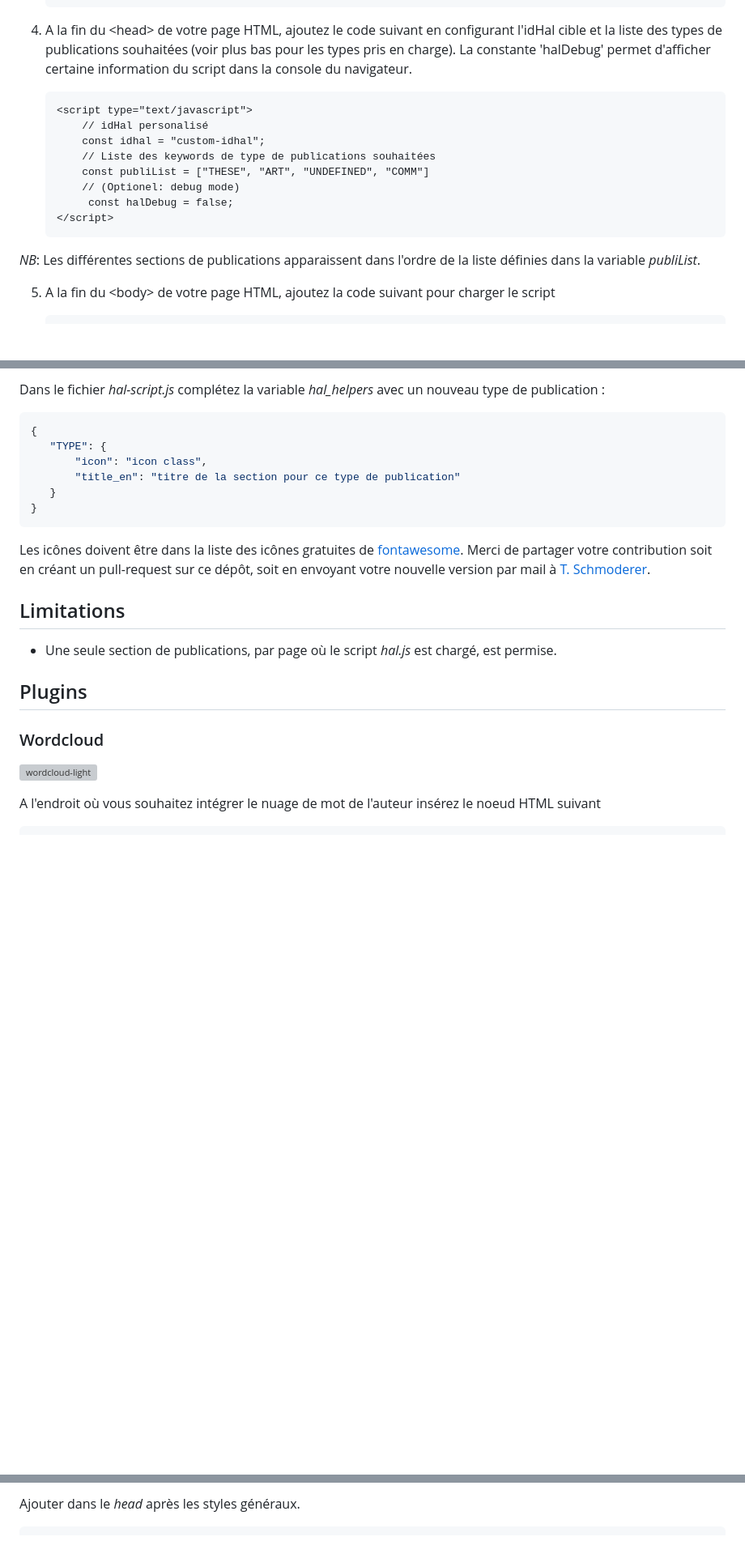
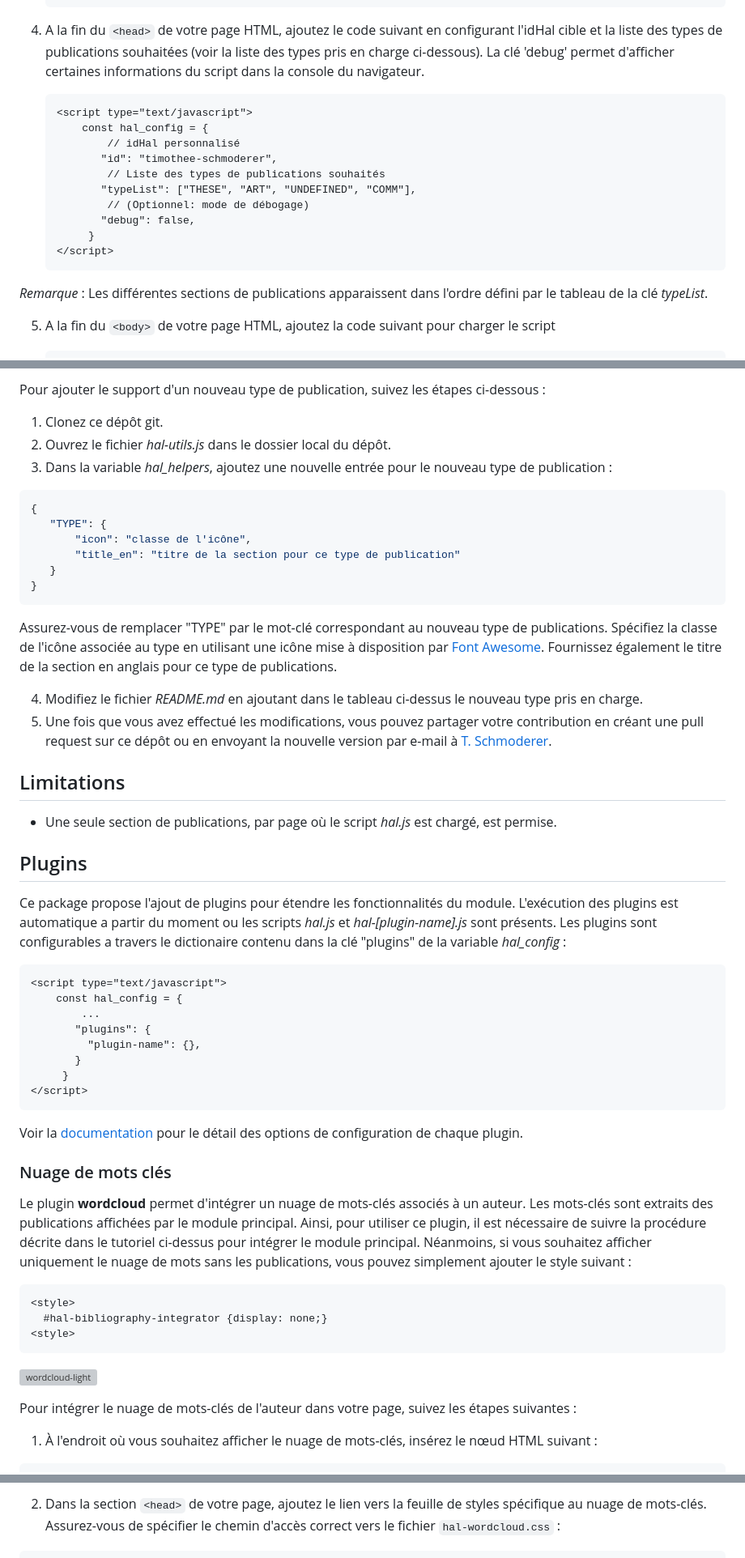
Before and after one commit to tschmoderer/hal-bibliography-integrator, a Markdown page: README.md, 3 parts joined by grey strips. Shown at 81% size. Rendered like a GitHub page; blank space fills up the shorter version; grey boxes are pictures that could not be loaded.

````diff
--- a/README.md
+++ b/README.md
@@ -60,22 +59,24 @@ Pour intégrer une bibliographie HAL dans un site munissez vous de l'[idHal](htt
    <script src="https://cdnjs.cloudflare.com/ajax/libs/mathjax/3.2.2/es5/tex-svg.min.js" integrity="sha512-EtUjpk/hY3NXp8vfrPUJWhepp1ZbgSI10DKPzfd+3J/p2Wo89JRBvQIdk3Q83qAEhKOiFOsYfhqFnOEv23L+dA==" crossorigin="anonymous" referrerpolicy="no-referrer"></script>
    ```
 
-4. A la fin du \<head> de votre page HTML, ajoutez le code suivant en configurant l'idHal cible et la liste des types de publications souhaitées (voir plus bas pour les types pris en charge). La constante 'halDebug' permet d'afficher certaine information du script dans la console du navigateur.
+4. A la fin du `<head>` de votre page HTML, ajoutez le code suivant en configurant l'idHal cible et la liste des types de publications souhaitées (voir la liste des types pris en charge ci-dessous). La clé 'debug' permet d'afficher certaines informations du script dans la console du navigateur.
 
    ```html
    <script type="text/javascript">
-       // idHal personalisé
-       const idhal = "custom-idhal";
-       // Liste des keywords de type de publications souhaitées
-       const publiList = ["THESE", "ART", "UNDEFINED", "COMM"]
-       // (Optionel: debug mode)
-        const halDebug = false;
+       const hal_config = {
+           // idHal personnalisé
+          "id": "timothee-schmoderer",
+           // Liste des types de publications souhaités
+          "typeList": ["THESE", "ART", "UNDEFINED", "COMM"],
+           // (Optionnel: mode de débogage)
+          "debug": false,
+        }
    </script>
    ```
 
-*NB*: Les différentes sections de publications apparaissent dans l'ordre de la liste définies dans la variable *publiList*.
+*Remarque* : Les différentes sections de publications apparaissent dans l'ordre défini par le tableau de la clé *typeList*.
 
-5. A la fin du \<body> de votre page HTML, ajoutez la code suivant pour charger le script
+5. A la fin du `<body>` de votre page HTML, ajoutez la code suivant pour charger le script
 
 
    ```html
@@ -139,27 +142,58 @@ Le tableau suivant donne les keywords a utiliser dans la variable *publiList* po
 
-Dans le fichier *hal-script.js* complétez la variable *hal_helpers* avec un nouveau type de publication :
+Pour ajouter le support d'un nouveau type de publication, suivez les étapes ci-dessous :
+
+1. Clonez ce dépôt git.
+2. Ouvrez le fichier *hal-utils.js* dans le dossier local du dépôt.
+3. Dans la variable *hal_helpers*, ajoutez une nouvelle entrée pour le nouveau type de publication :
 
 ```json
 {
    "TYPE": {
-       "icon": "icon class",
+       "icon": "classe de l'icône",
        "title_en": "titre de la section pour ce type de publication"
    }
 }
 ```
 
-Les icônes doivent être dans la liste des icônes gratuites de [fontawesome](https://fontawesome.com/icons). Merci de partager votre contribution soit en créant un pull-request sur ce dépôt, soit en envoyant votre nouvelle version par mail à [T. Schmoderer](mailto:timothee.schmoderer@insa-rouen.fr).
+Assurez-vous de remplacer "TYPE" par le mot-clé correspondant au nouveau type de publications. Spécifiez la classe de l'icône associée au type en utilisant une icône mise à disposition par [Font Awesome](https://fontawesome.com/icons). Fournissez également le titre de la section en anglais pour ce type de publications.
+
+4. Modifiez le fichier *README.md* en ajoutant dans le tableau ci-dessus le nouveau type pris en charge.
+5. Une fois que vous avez effectué les modifications, vous pouvez partager votre contribution en créant une pull request sur ce dépôt ou en envoyant la nouvelle version par e-mail à [T. Schmoderer](mailto:timothee.schmoderer@insa-rouen.fr).
 
 ## Limitations
 
 - Une seule section de publications, par page où le script *hal.js* est chargé, est permise.
 
-## Plugins
+## Plugins<a name="plugins"></a>
 
-### Wordcloud
+Ce package propose l'ajout de plugins pour étendre les fonctionnalités du module. L'exécution des plugins est automatique a partir du moment ou les scripts *hal.js* et *hal-[plugin-name].js* sont présents. Les plugins sont configurables a travers le dictionaire contenu dans la clé "plugins" de la variable *hal_config* :
+
+   ```html
+   <script type="text/javascript">
+       const hal_config = {
+           ...
+          "plugins": {
+            "plugin-name": {},
+          }
+        }
+   </script>
+   ```
+Voir la [documentation](https://tschmoderer.github.io/hal-bibliography-integrator/) pour le détail des options de configuration de chaque plugin.
+
+### Nuage de mots clés<a name="wordcloud"></a>
+
+Le plugin **wordcloud** permet d'intégrer un nuage de mots-clés associés à un auteur. Les mots-clés sont extraits des publications affichées par le module principal. Ainsi, pour utiliser ce plugin, il est nécessaire de suivre la procédure décrite dans le tutoriel ci-dessus pour intégrer le module principal. Néanmoins, si vous souhaitez afficher uniquement le nuage de mots sans les publications, vous pouvez simplement ajouter le style suivant :
+
+```html
+<style>
+  #hal-bibliography-integrator {display: none;}
+<style>
+```
 
 ![wordcloud-light](./.github/img/plugins/wordcloud/wordcloud-light.png)
 
-A l'endroit où vous souhaitez intégrer le nuage de mot de l'auteur insérez le noeud HTML suivant
+Pour intégrer le nuage de mots-clés de l'auteur dans votre page, suivez les étapes suivantes :
+
+1. À l'endroit où vous souhaitez afficher le nuage de mots-clés, insérez le nœud HTML suivant :
 
 ```html
@@ -167,5 +201,5 @@ A l'endroit où vous souhaitez intégrer le nuage de mot de l'auteur insérez le
 ```
 
-Ajouter dans le *head* après les styles généraux.
+2. Dans la section `<head>` de votre page, ajoutez le lien vers la feuille de styles spécifique au nuage de mots-clés. Assurez-vous de spécifier le chemin d'accès correct vers le fichier `hal-wordcloud.css` :
 
 ```html
````
Also changed, not shown: other parts of README.md (+56 -44 lines).
